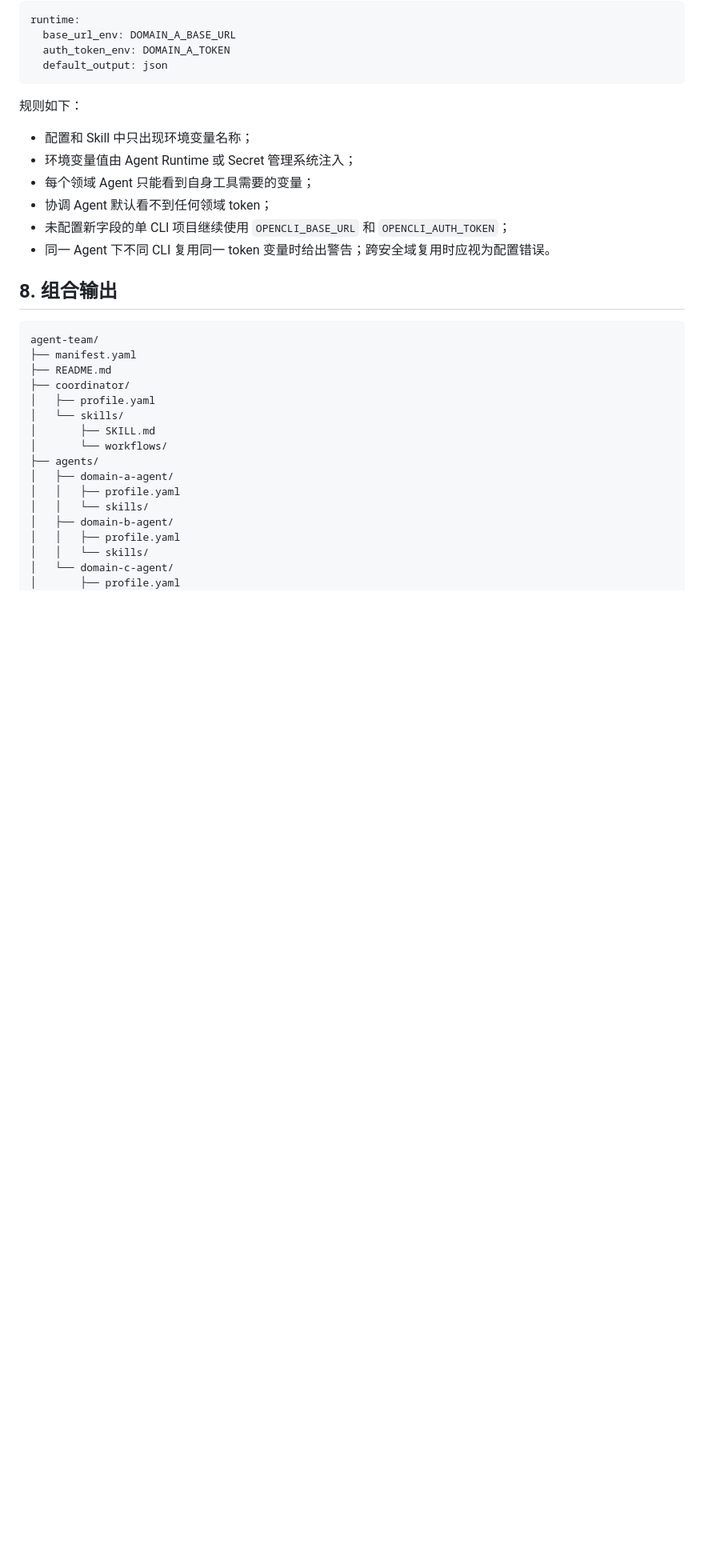
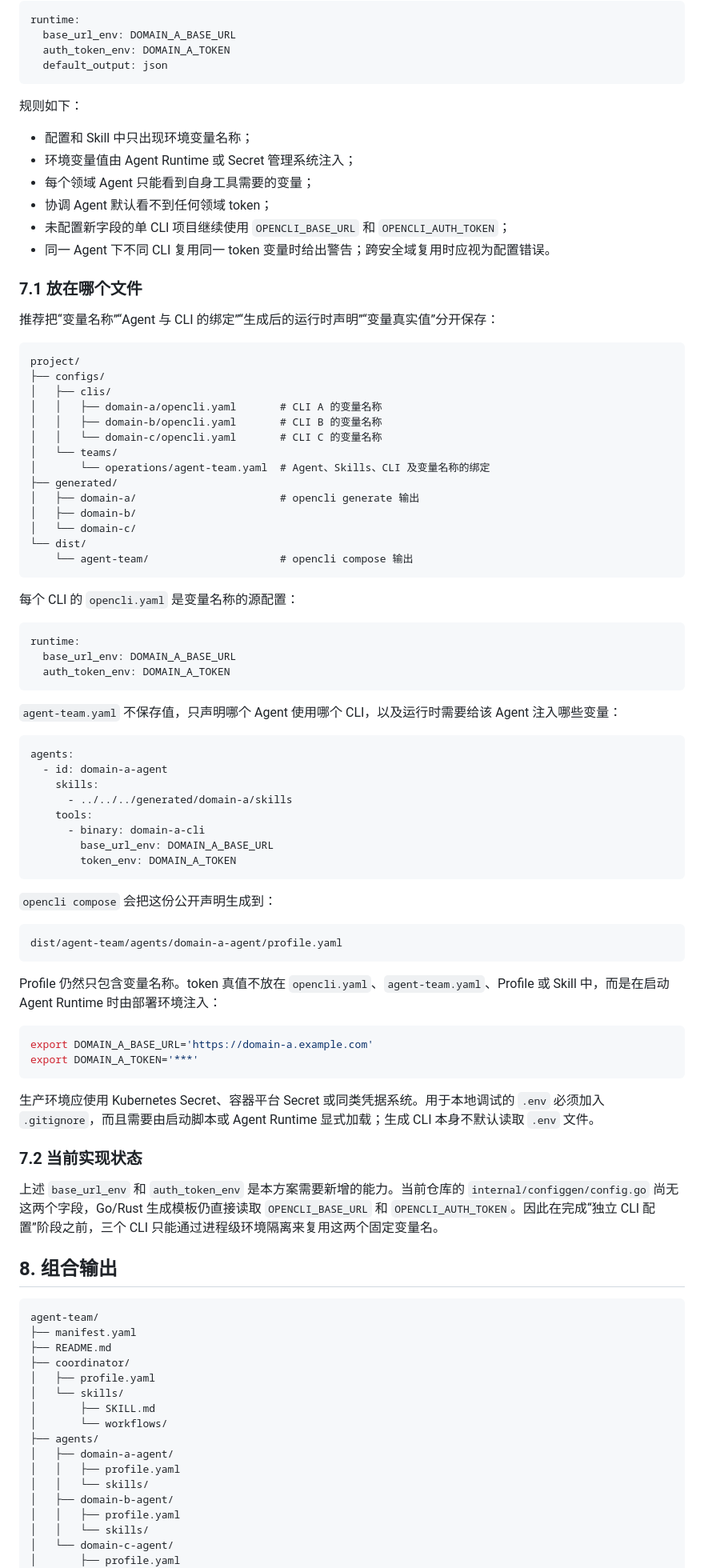
Before and after one commit to wangyangdaya/one-cli, a Markdown page: docs/multi-agent-multi-skills-cli-solution.md, the part around the change. Shown at 80% size. Drawn GitHub-style; blank space fills up the shorter version.

Commit message:
document CLI credential configuration locations

````diff
--- a/docs/multi-agent-multi-skills-cli-solution.md
+++ b/docs/multi-agent-multi-skills-cli-solution.md
@@ -185,6 +185,67 @@ runtime:
 - 协调 Agent 默认看不到任何领域 token；
 - 未配置新字段的单 CLI 项目继续使用 `OPENCLI_BASE_URL` 和 `OPENCLI_AUTH_TOKEN`；
 - 同一 Agent 下不同 CLI 复用同一 token 变量时给出警告；跨安全域复用时应视为配置错误。
+
+### 7.1 放在哪个文件
+
+推荐把“变量名称”“Agent 与 CLI 的绑定”“生成后的运行时声明”“变量真实值”分开保存：
+
+```text
+project/
+├── configs/
+│   ├── clis/
+│   │   ├── domain-a/opencli.yaml       # CLI A 的变量名称
+│   │   ├── domain-b/opencli.yaml       # CLI B 的变量名称
+│   │   └── domain-c/opencli.yaml       # CLI C 的变量名称
+│   └── teams/
+│       └── operations/agent-team.yaml  # Agent、Skills、CLI 及变量名称的绑定
+├── generated/
+│   ├── domain-a/                       # opencli generate 输出
+│   ├── domain-b/
+│   └── domain-c/
+└── dist/
+    └── agent-team/                     # opencli compose 输出
+```
+
+每个 CLI 的 `opencli.yaml` 是变量名称的源配置：
+
+```yaml
+runtime:
+  base_url_env: DOMAIN_A_BASE_URL
+  auth_token_env: DOMAIN_A_TOKEN
+```
+
+`agent-team.yaml` 不保存值，只声明哪个 Agent 使用哪个 CLI，以及运行时需要给该 Agent 注入哪些变量：
+
+```yaml
+agents:
+  - id: domain-a-agent
+    skills:
+      - ../../../generated/domain-a/skills
+    tools:
+      - binary: domain-a-cli
+        base_url_env: DOMAIN_A_BASE_URL
+        token_env: DOMAIN_A_TOKEN
+```
+
+`opencli compose` 会把这份公开声明生成到：
+
+```text
+dist/agent-team/agents/domain-a-agent/profile.yaml
+```
+
+Profile 仍然只包含变量名称。token 真值不放在 `opencli.yaml`、`agent-team.yaml`、Profile 或 Skill 中，而是在启动 Agent Runtime 时由部署环境注入：
+
+```bash
+export DOMAIN_A_BASE_URL='https://domain-a.example.com'
+export DOMAIN_A_TOKEN='***'
+```
+
+生产环境应使用 Kubernetes Secret、容器平台 Secret 或同类凭据系统。用于本地调试的 `.env` 必须加入 `.gitignore`，而且需要由启动脚本或 Agent Runtime 显式加载；生成 CLI 本身不默认读取 `.env` 文件。
+
+### 7.2 当前实现状态
+
+上述 `base_url_env` 和 `auth_token_env` 是本方案需要新增的能力。当前仓库的 `internal/configgen/config.go` 尚无这两个字段，Go/Rust 生成模板仍直接读取 `OPENCLI_BASE_URL` 和 `OPENCLI_AUTH_TOKEN`。因此在完成“独立 CLI 配置”阶段之前，三个 CLI 只能通过进程级环境隔离来复用这两个固定变量名。
 
 ## 8. 组合输出
 
````
Also changed, not shown: 1 other file.
